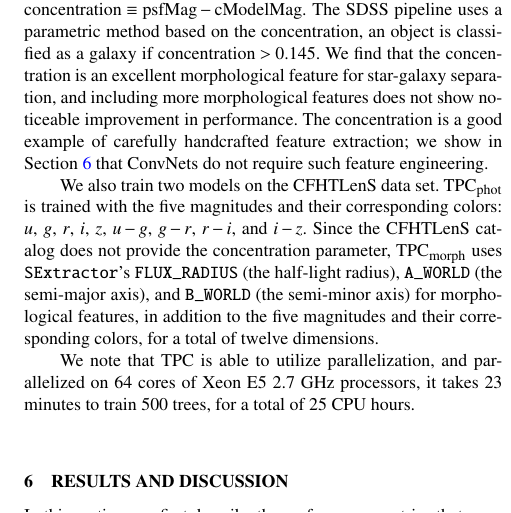
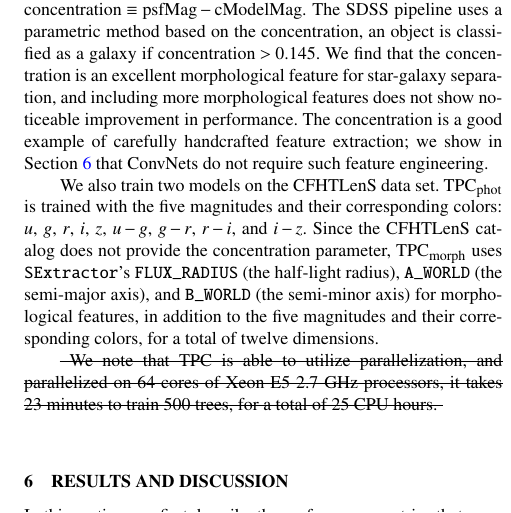
Before and after one commit to edwardjkim/dl4astro, a LaTeX paper (paper/main.tex): part of one column of page 6 of 13, cut so that both start at the same text. Compiled offline with pdfLaTeX; a LaTeX package or settings file that is missing is left out.

Commit message:
[issue 2.21] remove tpc core hours

```diff
--- a/paper/main.tex
+++ b/paper/main.tex
@@ -905,9 +905,11 @@ $\rmn{TPC}_{\rmn{morph}}$ uses
 the five magnitudes and their corresponding colors,
 for a total of twelve dimensions.
 
+\sout{
 We note that TPC is able to utilize parallelization, and parallelized on 64
 cores of Xeon E5 2.7 GHz processors, it takes 23 minutes to train 500 trees,
 for a total of 25 CPU hours.
+}
 
 \section{Results and Discussion}
   \label{sec:results_and_discussion}
```
